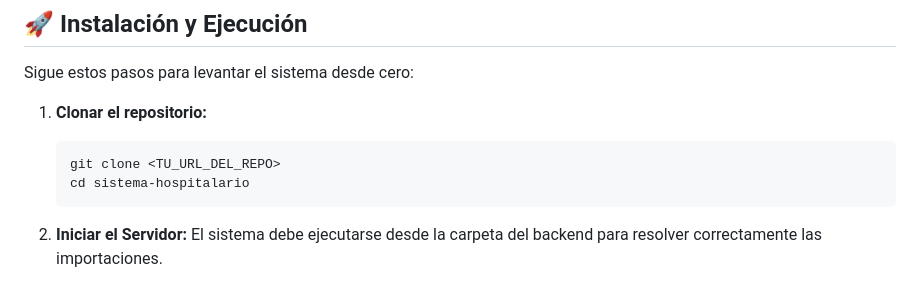
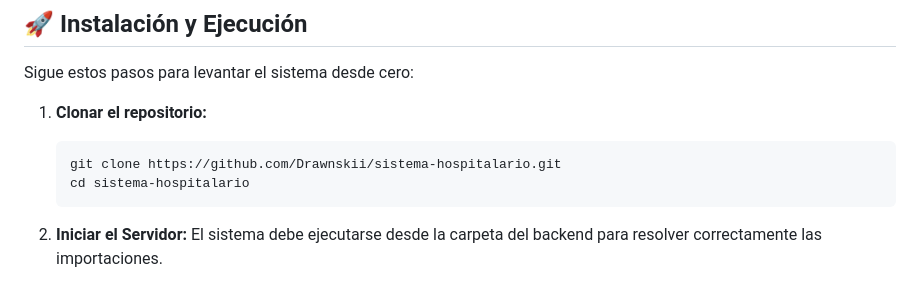
Before and after one commit to Drawnskii/sistema-hospitalario, a Markdown page: README.md, the part around the change. Drawn GitHub-style.

Commit message:
Update repository clone URL in README

````diff
--- a/README.md
+++ b/README.md
@@ -28,7 +28,7 @@ Sigue estos pasos para levantar el sistema desde cero:
 
 1.  **Clonar el repositorio:**
     ```bash
-    git clone <TU_URL_DEL_REPO>
+    git clone https://github.com/Drawnskii/sistema-hospitalario.git
     cd sistema-hospitalario
     ```
 
````
